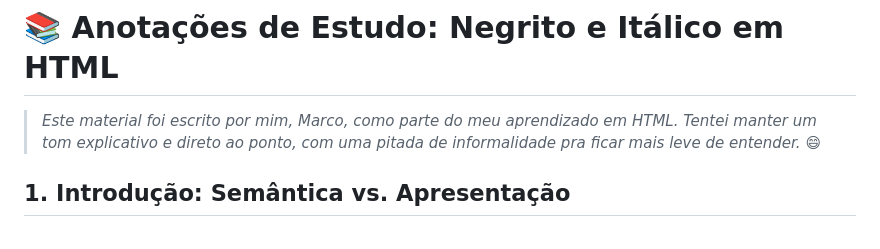
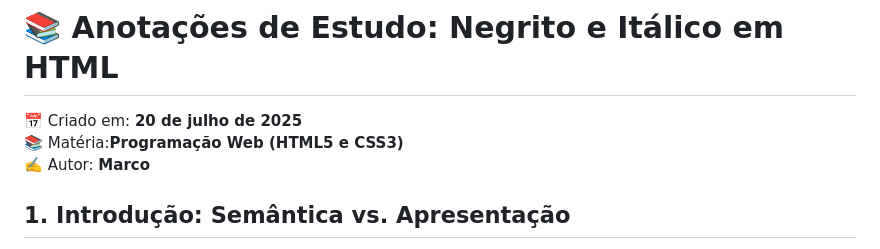
Before and after one commit to S6xn9/Estudos-Aula-8, a Markdown page: Negrito e Itálico.md, the part around the change. GitHub-like rendering.

```diff
--- a/Negrito e Itálico.md
+++ b/Negrito e Itálico.md
@@ -1,7 +1,9 @@
 
 # 📚 Anotações de Estudo: Negrito e Itálico em HTML
 
-> _Este material foi escrito por mim, Marco, como parte do meu aprendizado em HTML. Tentei manter um tom explicativo e direto ao ponto, com uma pitada de informalidade pra ficar mais leve de entender._ 😄
+📅 Criado em: **20 de julho de 2025**
+📚 Matéria:**Programação Web (HTML5 e CSS3)**
+✍️ Autor: **Marco**
 
 ## 1. Introdução: Semântica vs. Apresentação
 
```
